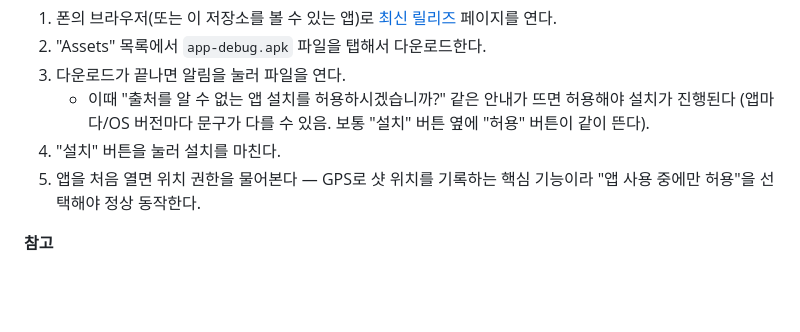
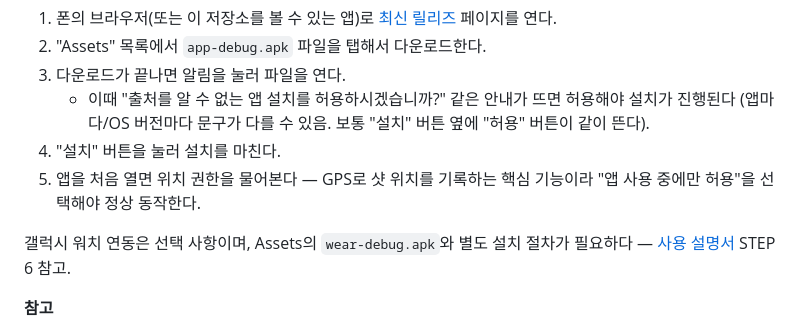
Before and after one commit to dayfly2u/golf-round-tracker, a Markdown page: README.md, the part around the change. GitHub-like rendering; blank space fills up the shorter version.

Commit message:
docs: README에 워치 apk 안내 링크 추가
Co-Authored-By: Claude Sonnet 5 <noreply@anthropic.com>
Claude-Session: https://claude.ai/code/session_01X7KasCSYPtL7EZstLv3KgP

```diff
--- a/README.md
+++ b/README.md
@@ -13,6 +13,8 @@ Play 스토어에 올리는 앱이 아니라서, [Releases 페이지](https://gi
    - 이때 "출처를 알 수 없는 앱 설치를 허용하시겠습니까?" 같은 안내가 뜨면 허용해야 설치가 진행된다 (앱마다/OS 버전마다 문구가 다를 수 있음. 보통 "설치" 버튼 옆에 "허용" 버튼이 같이 뜬다).
 4. "설치" 버튼을 눌러 설치를 마친다.
 5. 앱을 처음 열면 위치 권한을 물어본다 — GPS로 샷 위치를 기록하는 핵심 기능이라 "앱 사용 중에만 허용"을 선택해야 정상 동작한다.
+
+갤럭시 워치 연동은 선택 사항이며, Assets의 `wear-debug.apk`와 별도 설치 절차가 필요하다 — [사용 설명서](https://dayfly2u.github.io/golf-round-tracker/user-guide/) STEP 6 참고.
 
 **참고**
 - Android 8.0(API 26) 이상 기기에서만 설치 가능하다.
```
